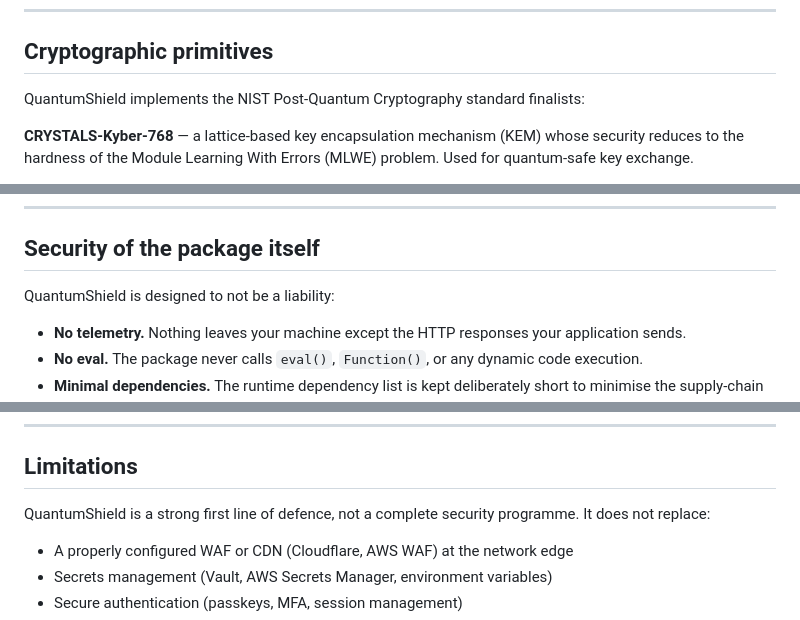
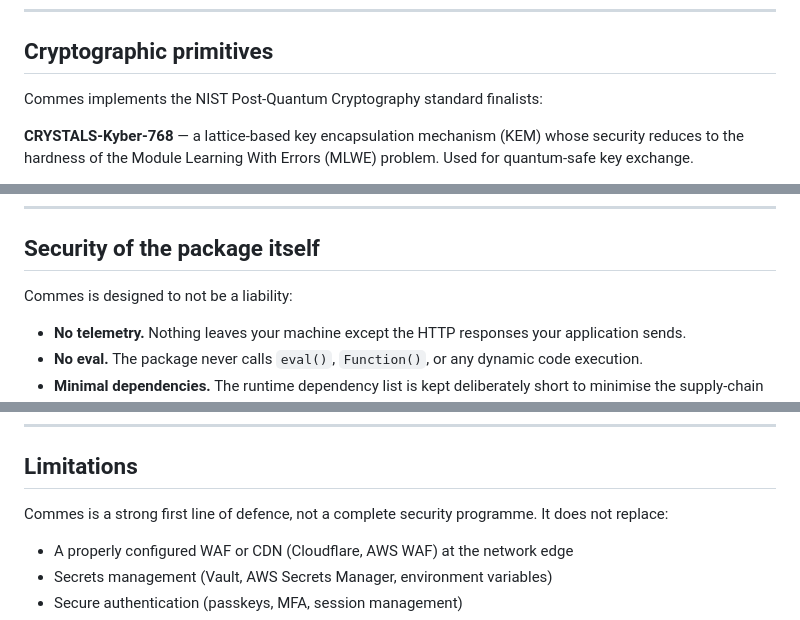
Before and after one commit to thecolourfoundation/Commes, a Markdown page: README.md, 3 parts joined by grey strips. Rendered like a GitHub page.

```diff
--- a/README.md
+++ b/README.md
@@ -201,7 +201,7 @@ interface ShieldConfig {
 
 ## Cryptographic primitives
 
-QuantumShield implements the NIST Post-Quantum Cryptography standard finalists:
+Commes implements the NIST Post-Quantum Cryptography standard finalists:
 
 **CRYSTALS-Kyber-768** — a lattice-based key encapsulation mechanism (KEM) whose security reduces to the hardness of the Module Learning With Errors (MLWE) problem. Used for quantum-safe key exchange.
 
@@ -245,7 +245,7 @@ class RedisStore implements RateLimitStore {
 
 ## Security of the package itself
 
-QuantumShield is designed to not be a liability:
+Commes is designed to not be a liability:
 
 - **No telemetry.** Nothing leaves your machine except the HTTP responses your application sends.
 - **No eval.** The package never calls `eval()`, `Function()`, or any dynamic code execution.
@@ -258,7 +258,7 @@ QuantumShield is designed to not be a liability:
 
 ## Limitations
 
-QuantumShield is a strong first line of defence, not a complete security programme. It does not replace:
+Commes is a strong first line of defence, not a complete security programme. It does not replace:
 
 - A properly configured WAF or CDN (Cloudflare, AWS WAF) at the network edge
 - Secrets management (Vault, AWS Secrets Manager, environment variables)
```
Also changed, not shown: other parts of README.md (+17 -17 lines).
